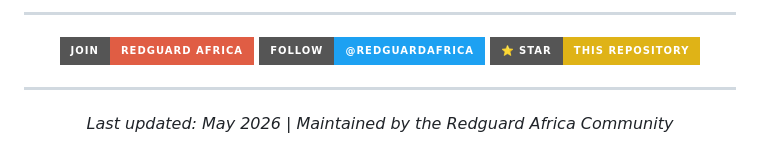
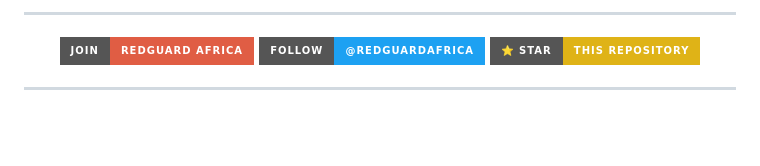
Before and after one commit to redguardafrica/RedguardAfrica.github.io, a Markdown page: RESOURCES_Redguard github.md, the part around the change. Rendered like a GitHub page; badges without logos; blank space fills up the shorter version.

```diff
--- a/RESOURCES_Redguard github.md
+++ b/RESOURCES_Redguard github.md
@@ -317,6 +317,6 @@ Open an **Issue** with the title format: `[BROKEN LINK] Resource Name — Domain
 
 ---
 
-*Last updated: May 2026 | Maintained by the Redguard Africa Community*
+
 
 </div>
```
